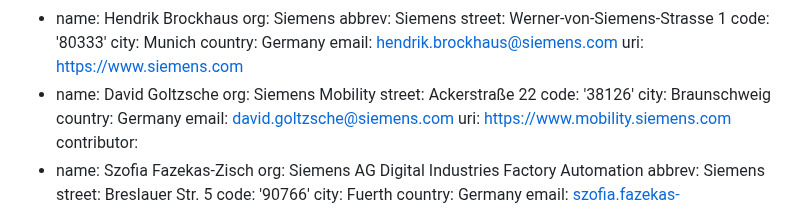
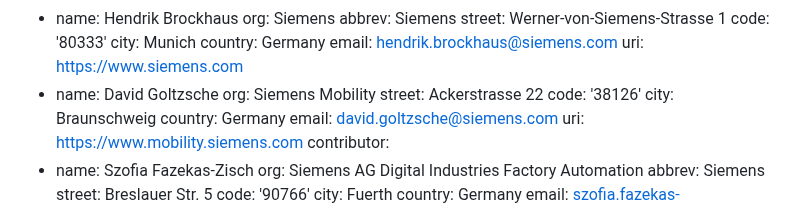
Before and after one commit to lamps-wg/automation-keyusages, a Markdown page: draft-brockhaus-lamps-automation-keyusages.md, the part around one of its changes. GitHub-like rendering.

```diff
--- a/draft-brockhaus-lamps-automation-keyusages.md
+++ b/draft-brockhaus-lamps-automation-keyusages.md
@@ -33,7 +33,7 @@ author:
   uri: https://www.siemens.com
 - name: David Goltzsche
   org: Siemens Mobility
-  street: Ackerstraße 22
+  street: Ackerstrasse 22
   code: '38126'
   city: Braunschweig
   country: Germany
```
Also changed, not shown: other parts of draft-brockhaus-lamps-automation-keyusages.md (+1 -1 lines).
